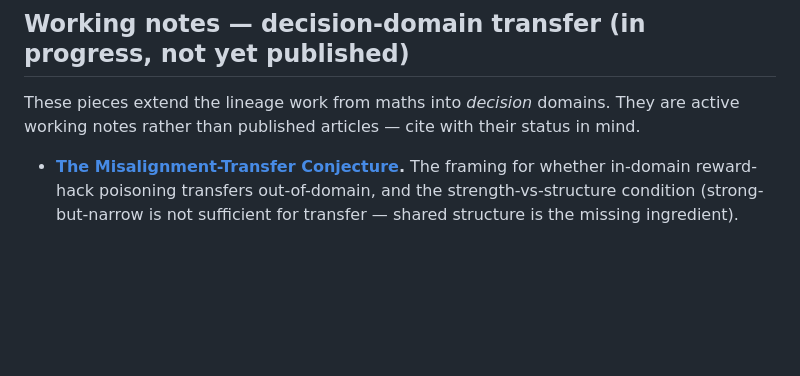
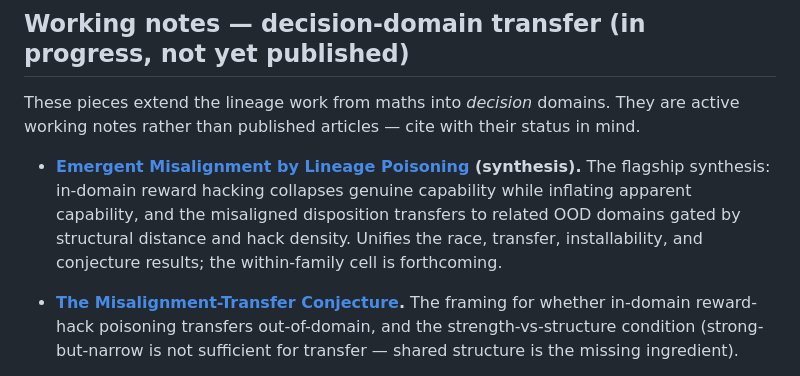
Before and after one commit to ambertrace-labs/ambertrace-rlvr, a Markdown page: docs/research/README.md, the part around the change. Rendered like a GitHub page; blank space fills up the shorter version.

```diff
--- a/docs/research/README.md
+++ b/docs/research/README.md
@@ -69,6 +69,13 @@ Regenerate the paste-ready copies with `examples/build_hf_articles.py`; publish
 These pieces extend the lineage work from maths into *decision* domains. They are
 active working notes rather than published articles — cite with their status in mind.
 
+- **[Emergent Misalignment by Lineage Poisoning](emergent-misalignment-lineage-poisoning.md) (synthesis).**
+  The flagship synthesis: in-domain reward hacking collapses genuine capability
+  while inflating apparent capability, and the misaligned disposition transfers to
+  related OOD domains gated by structural distance and hack density. Unifies the
+  race, transfer, installability, and conjecture results; the within-family cell
+  is forthcoming.
+
 - **[The Misalignment-Transfer Conjecture](misalignment-transfer-conjecture.md).**
   The framing for whether in-domain reward-hack poisoning transfers out-of-domain,
   and the strength-vs-structure condition (strong-but-narrow is not sufficient for
```
Also changed, not shown: docs/research/emergent-misalignment-lineage-poisoning.md (added, +470 -0 lines).
